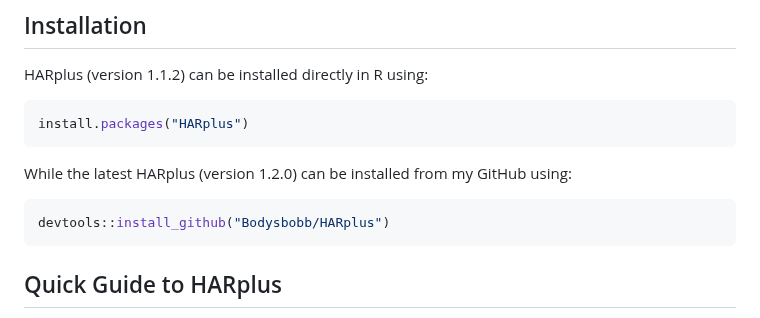
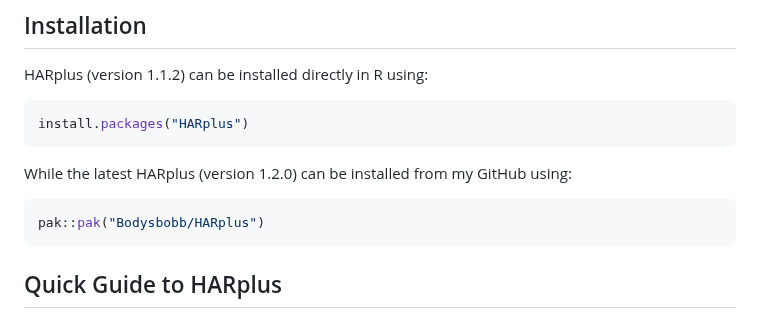
Before and after one commit to Bodysbobb/HARplus, a Markdown page: README.md, the part around the change. Rendered like a GitHub page.

````diff
--- a/README.md
+++ b/README.md
@@ -69,7 +69,7 @@ install.packages("HARplus")
 
 While the latest HARplus (version 1.2.0) can be installed from my GitHub using:
 ```r
-devtools::install_github("Bodysbobb/HARplus")
+pak::pak("Bodysbobb/HARplus")
 ```
 
 ## Quick Guide to HARplus
````
